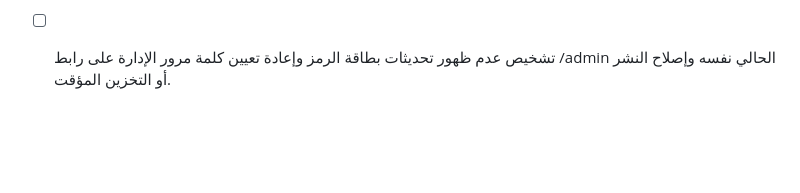
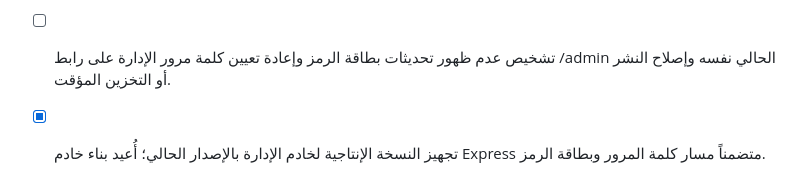
Before and after one commit to Yahya-Sabsabi/jarbou3-delivery, a Markdown page: todo-ezmlh0n7.md, the part around the change. GitHub-like rendering; blank space fills up the shorter version.

Commit message:
Checkpoint: إعادة تجهيز حزمة خادم Express للإنتاج بعد التحقق من أن رابط /admin المنشور كان يقدم واجهة جديدة لكن خادم API أقدم لا يتضمن مسار تغيير كلمة المرور. تتضمن الحزمة الآن بطاقة رمز الإدارة، زر WhatsApp الاختياري، التصفية والحذف المحمي للمنتهي، وإعدادات تعيين كلمة مرور جديدة داخل جلسة المدير. تم بناء الخادم بنجاح، مع الحفاظ على الرابط /admin نفسه.

```diff
--- a/todo-ezmlh0n7.md
+++ b/todo-ezmlh0n7.md
@@ -135,3 +135,4 @@
 - [x] إضافة تصفية وحذف مؤكد لطلبات التحقق القديمة أو المنتهية مع حماية الطلبات الحالية الصالحة.
 - [x] عرض الرمز المولّد في بطاقة إدارية ثابتة مع زر مستقل اختياري لفتح WhatsApp بدلاً من فتحه تلقائياً.
 - [ ] تشخيص عدم ظهور تحديثات بطاقة الرمز وإعادة تعيين كلمة مرور الإدارة على رابط /admin الحالي نفسه وإصلاح النشر أو التخزين المؤقت.
+- [x] تجهيز النسخة الإنتاجية لخادم الإدارة بالإصدار الحالي؛ أُعيد بناء خادم Express متضمناً مسار كلمة المرور وبطاقة الرمز.
```
